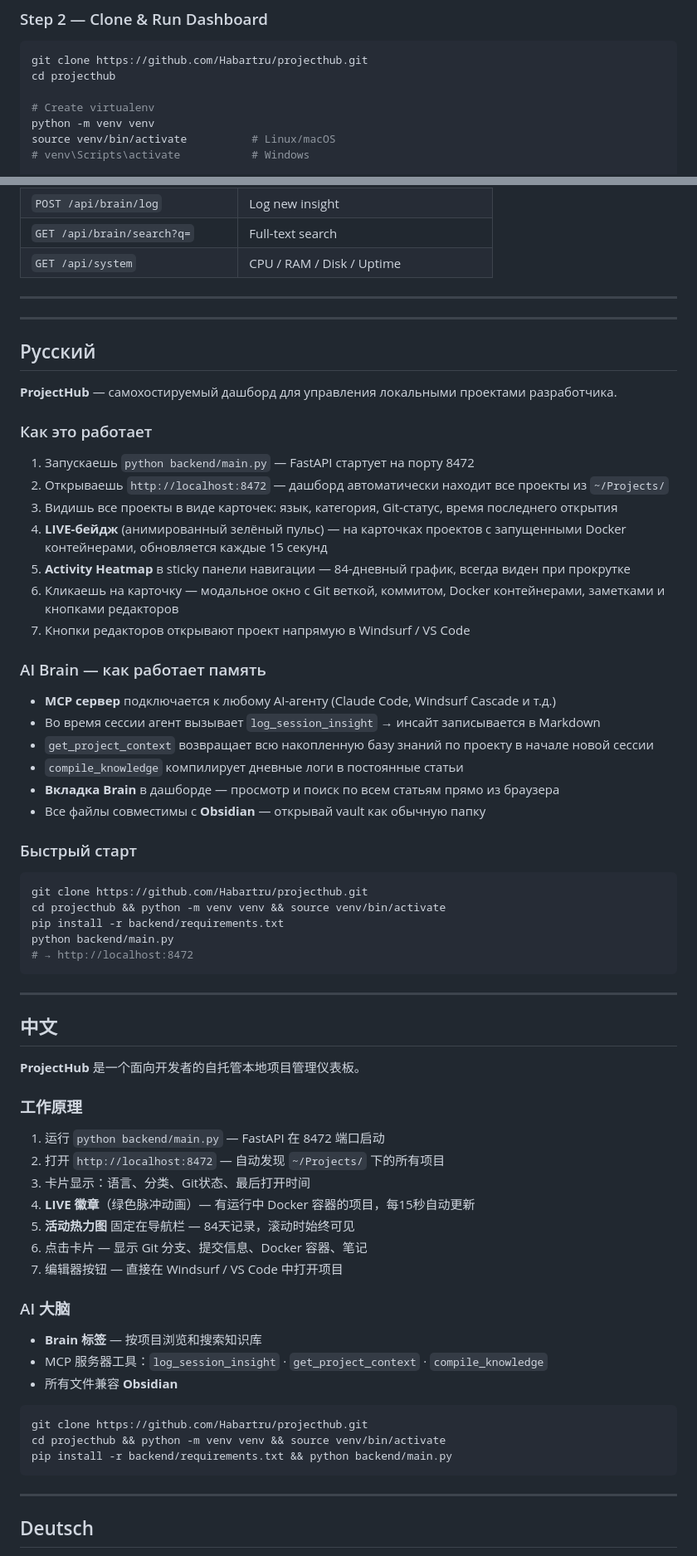
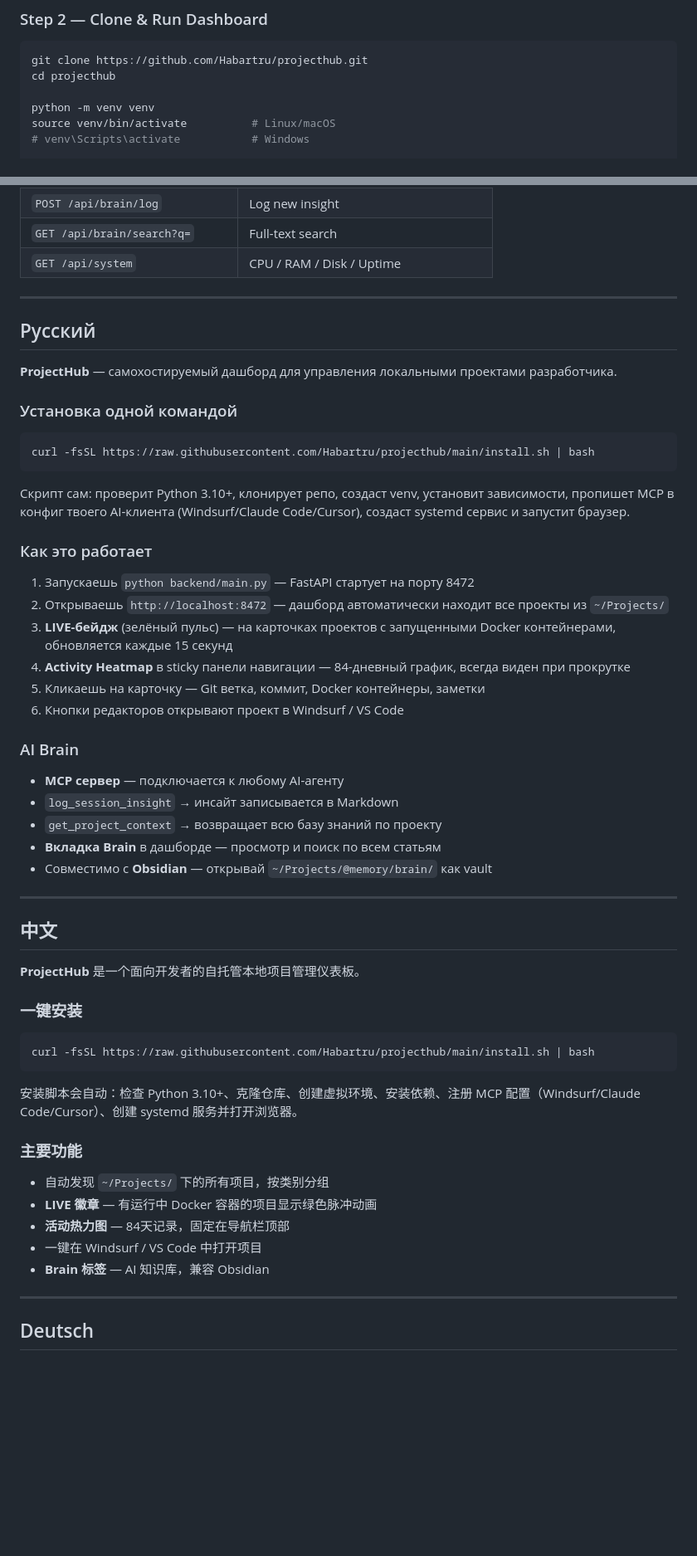
Before and after one commit to Habartru/projecthub, a Markdown page: README.md, 2 parts joined by grey strips. Shown at 83% size. GitHub-like rendering; blank space fills up the shorter version.

````diff
--- a/README.md
+++ b/README.md
@@ -75,7 +66,6 @@ It also has a built-in **AI Brain** powered by an MCP server: log insights from
 git clone https://github.com/Habartru/projecthub.git
 cd projecthub
 
-# Create virtualenv
 python -m venv venv
 source venv/bin/activate          # Linux/macOS
 # venv\Scripts\activate           # Windows
@@ -254,39 +238,34 @@ projecthub/
 
 ---
 
----
-
 ## Русский
 
 **ProjectHub** — самохостируемый дашборд для управления локальными проектами разработчика.
+
+### Установка одной командой
+
+```bash
+curl -fsSL https://raw.githubusercontent.com/Habartru/projecthub/main/install.sh | bash
+```
+
+Скрипт сам: проверит Python 3.10+, клонирует репо, создаст venv, установит зависимости, пропишет MCP в конфиг твоего AI-клиента (Windsurf/Claude Code/Cursor), создаст systemd сервис и запустит браузер.
 
 ### Как это работает
 
 1. Запускаешь `python backend/main.py` — FastAPI стартует на порту 8472
 2. Открываешь `http://localhost:8472` — дашборд автоматически находит все проекты из `~/Projects/`
-3. Видишь все проекты в виде карточек: язык, категория, Git-статус, время последнего открытия
-4. **LIVE-бейдж** (анимированный зелёный пульс) — на карточках проектов с запущенными Docker контейнерами, обновляется каждые 15 секунд
-5. **Activity Heatmap** в sticky панели навигации — 84-дневный график, всегда виден при прокрутке
-6. Кликаешь на карточку — модальное окно с Git веткой, коммитом, Docker контейнерами, заметками и кнопками редакторов
-7. Кнопки редакторов открывают проект напрямую в Windsurf / VS Code
+3. **LIVE-бейдж** (зелёный пульс) — на карточках проектов с запущенными Docker контейнерами, обновляется каждые 15 секунд
+4. **Activity Heatmap** в sticky панели навигации — 84-дневный график, всегда виден при прокрутке
+5. Кликаешь на карточку — Git ветка, коммит, Docker контейнеры, заметки
+6. Кнопки редакторов открывают проект в Windsurf / VS Code
 
-### AI Brain — как работает память
+### AI Brain
 
-- **MCP сервер** подключается к любому AI-агенту (Claude Code, Windsurf Cascade и т.д.)
-- Во время сессии агент вызывает `log_session_insight` → инсайт записывается в Markdown
-- `get_project_context` возвращает всю накопленную базу знаний по проекту в начале новой сессии
-- `compile_knowledge` компилирует дневные логи в постоянные статьи
-- **Вкладка Brain** в дашборде — просмотр и поиск по всем статьям прямо из браузера
-- Все файлы совместимы с **Obsidian** — открывай vault как обычную папку
-
-### Быстрый старт
-```bash
-git clone https://github.com/Habartru/projecthub.git
-cd projecthub && python -m venv venv && source venv/bin/activate
-pip install -r backend/requirements.txt
-python backend/main.py
-# → http://localhost:8472
-```
+- **MCP сервер** — подключается к любому AI-агенту
+- `log_session_insight` → инсайт записывается в Markdown
+- `get_project_context` → возвращает всю базу знаний по проекту
+- **Вкладка Brain** в дашборде — просмотр и поиск по всем статьям
+- Совместимо с **Obsidian** — открывай `~/Projects/@memory/brain/` как vault
 
 ---
 
@@ -294,26 +273,21 @@ python backend/main.py
 
 **ProjectHub** 是一个面向开发者的自托管本地项目管理仪表板。
 
-### 工作原理
-
-1. 运行 `python backend/main.py` — FastAPI 在 8472 端口启动
-2. 打开 `http://localhost:8472` — 自动发现 `~/Projects/` 下的所有项目
-3. 卡片显示：语言、分类、Git状态、最后打开时间
-4. **LIVE 徽章**（绿色脉冲动画）— 有运行中 Docker 容器的项目，每15秒自动更新
-5. **活动热力图** 固定在导航栏 — 84天记录，滚动时始终可见
-6. 点击卡片 — 显示 Git 分支、提交信息、Docker 容器、笔记
-7. 编辑器按钮 — 直接在 Windsurf / VS Code 中打开项目
-
-### AI 大脑
-- **Brain 标签** — 按项目浏览和搜索知识库
-- MCP 服务器工具：`log_session_insight` · `get_project_context` · `compile_knowledge`
-- 所有文件兼容 **Obsidian**
+### 一键安装
 
 ```bash
-git clone https://github.com/Habartru/projecthub.git
-cd projecthub && python -m venv venv && source venv/bin/activate
-pip install -r backend/requirements.txt && python backend/main.py
+curl -fsSL https://raw.githubusercontent.com/Habartru/projecthub/main/install.sh | bash
 ```
+
+安装脚本会自动：检查 Python 3.10+、克隆仓库、创建虚拟环境、安装依赖、注册 MCP 配置（Windsurf/Claude Code/Cursor）、创建 systemd 服务并打开浏览器。
+
+### 主要功能
+
+- 自动发现 `~/Projects/` 下的所有项目，按类别分组
+- **LIVE 徽章** — 有运行中 Docker 容器的项目显示绿色脉冲动画
+- **活动热力图** — 84天记录，固定在导航栏顶部
+- 一键在 Windsurf / VS Code 中打开项目
+- **Brain 标签** — AI 知识库，兼容 Obsidian
 
 ---
 
````
Also changed, not shown: other parts of README.md (+40 -60 lines).
